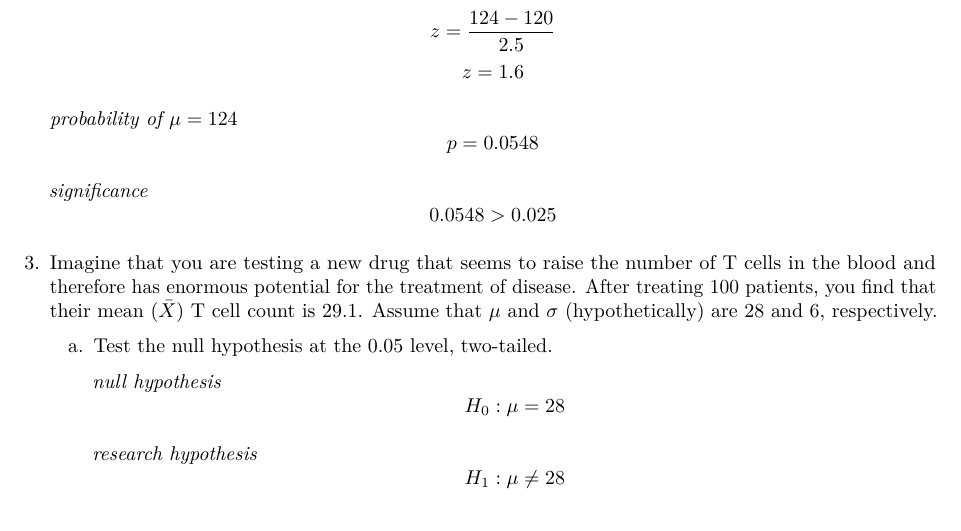
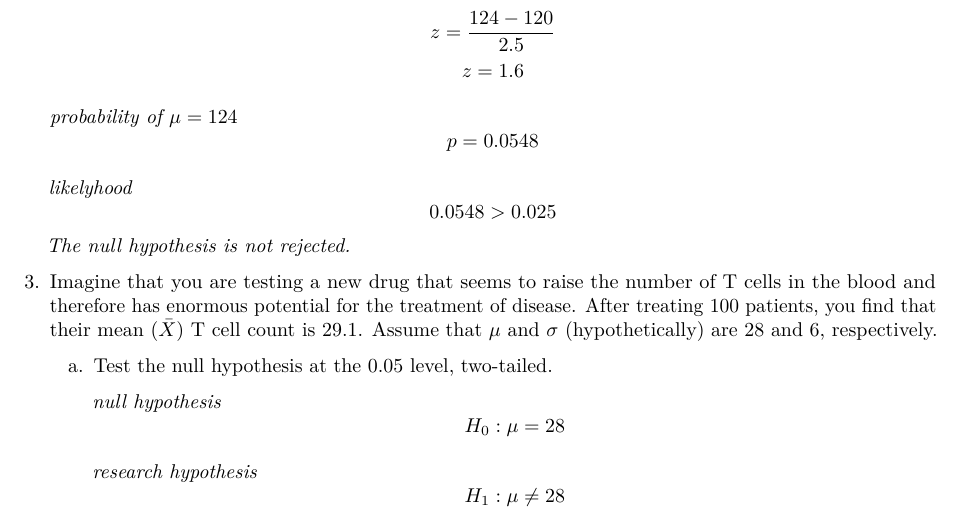
Before and after one commit to eddiechapman/psyc8101, an R Markdown document (psyc8101_hw3.Rmd): part of page 2 of 4, cut so that both start at the same text. The pictures show the output file psyc8101_hw3.pdf that the author committed with the source.

```diff
--- a/psyc8101_hw3.Rmd
+++ b/psyc8101_hw3.Rmd
@@ -47,8 +47,9 @@
     *probability of $\mu = 124$*
     \[p = 0.0548\]
 
-    *significance*
+    *likelyhood*
     \[0.0548 > 0.025\]
+    *The null hypothesis is not rejected.*
 
 
 3. Imagine that you are testing a new drug that seems to raise the number of T cells in the blood and therefore has enormous potential for the treatment of disease. After treating 100 patients, you find that their mean ($\bar{X}$) T cell count is 29.1. Assume that $\mu$ and $\sigma$ (hypothetically) are 28 and 6, respectively.
```
Also changed, not shown: psyc8101_hw3.nb.html, psyc8101_hw3.pdf, psyc8101_hw3.Rmd (2 more changed lines).
